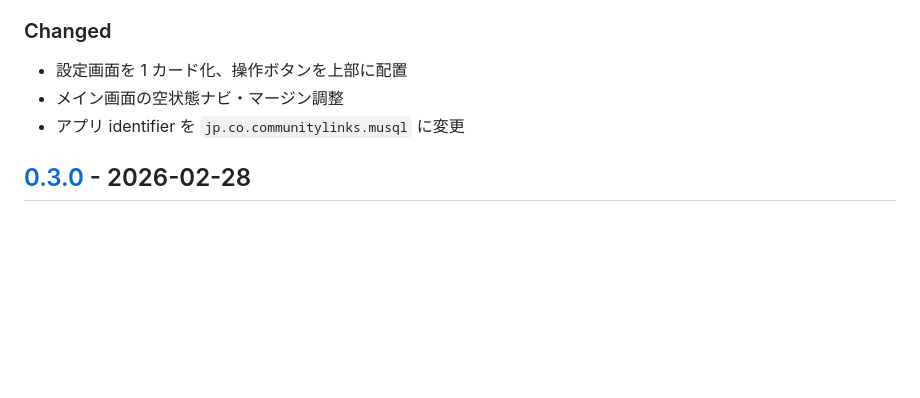
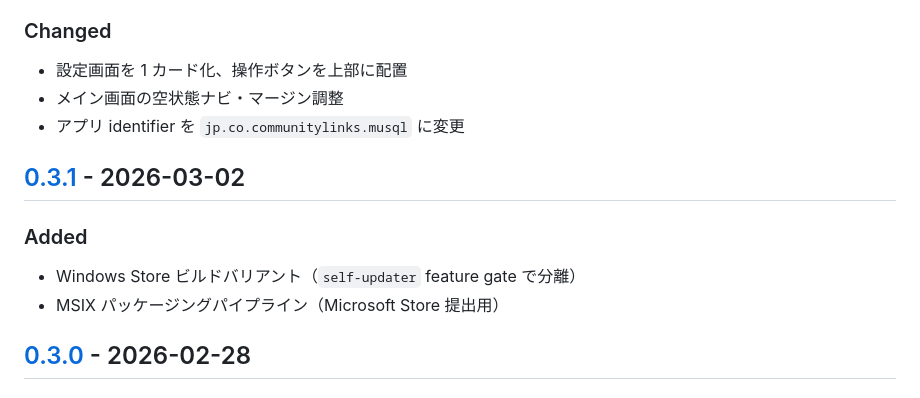
Before and after one commit to kan/musql, a Markdown page: CHANGELOG.md, the part around one of its changes. Rendered like a GitHub page; blank space fills up the shorter version.

Commit message:
CHANGELOG に v0.3.1 エントリを追加
Co-Authored-By: Claude Opus 4.6 <noreply@anthropic.com>

```diff
--- a/CHANGELOG.md
+++ b/CHANGELOG.md
@@ -69,6 +69,12 @@
 - メイン画面の空状態ナビ・マージン調整
 - アプリ identifier を `jp.co.communitylinks.musql` に変更
 
+## [0.3.1] - 2026-03-02
+
+### Added
+- Windows Store ビルドバリアント（`self-updater` feature gate で分離）
+- MSIX パッケージングパイプライン（Microsoft Store 提出用）
+
 ## [0.3.0] - 2026-02-28
 
 ### Added
```
Also changed, not shown: other parts of CHANGELOG.md (+2 -1 lines).
